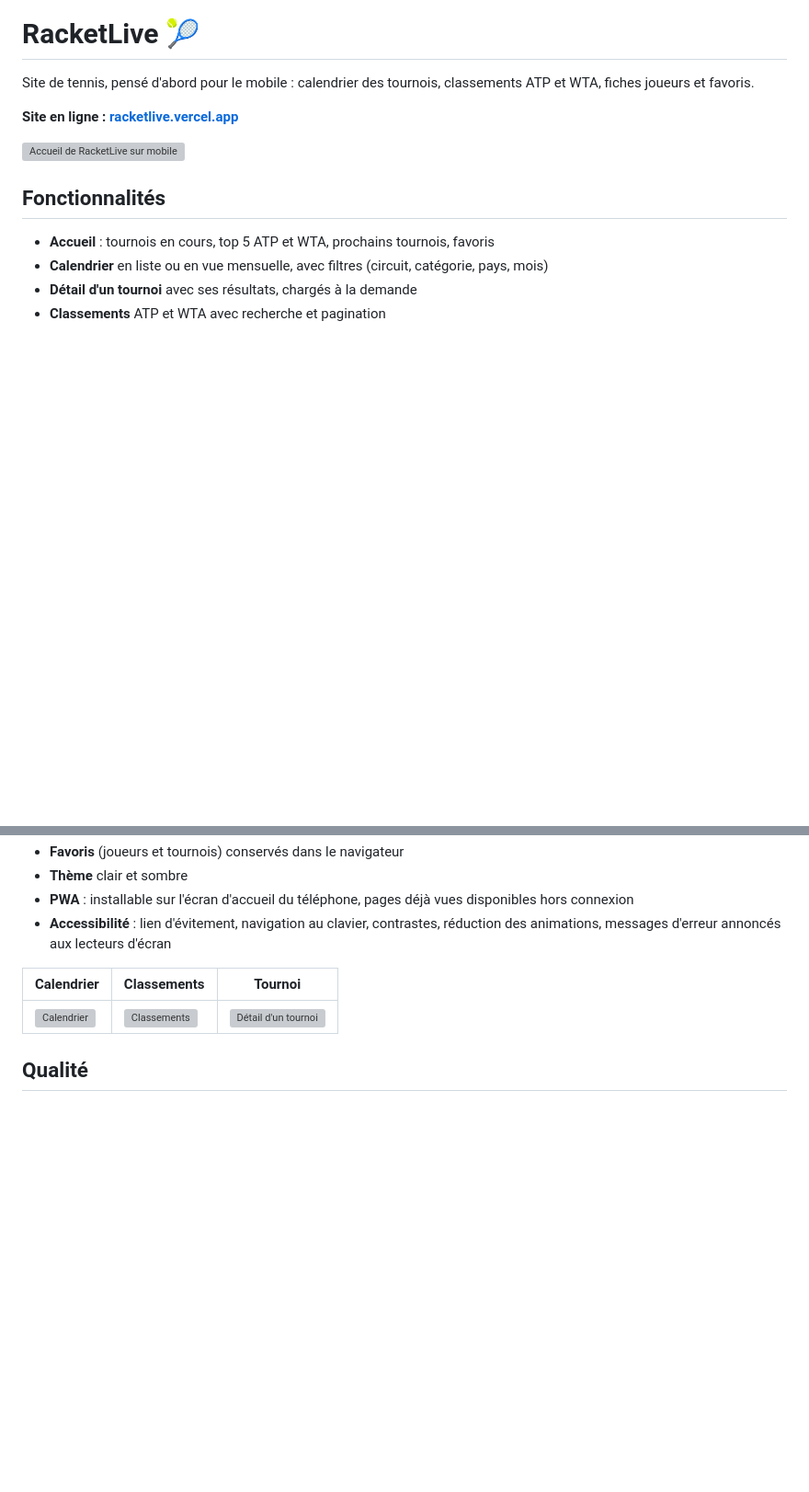
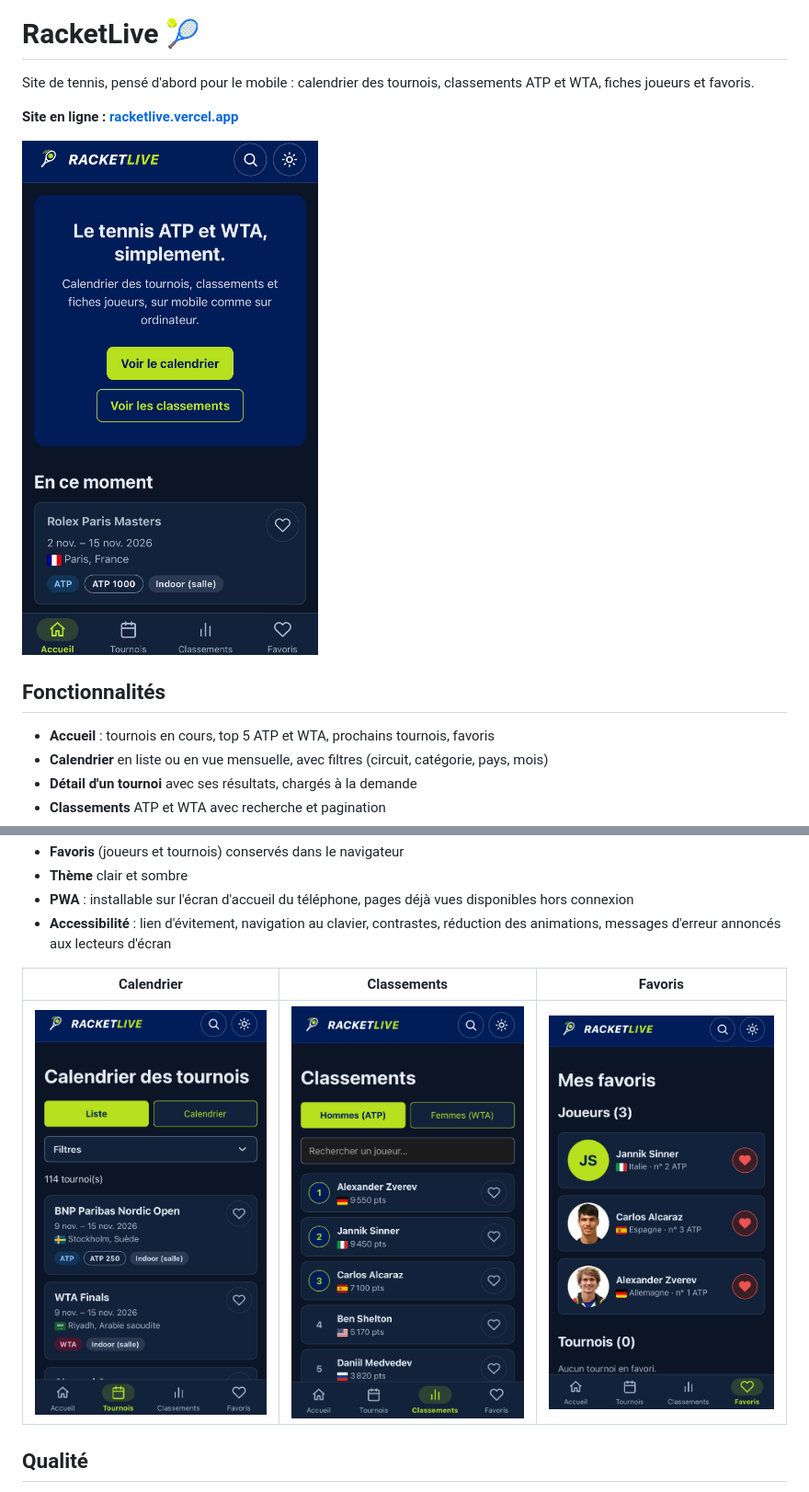
Before and after one commit to Labrosse-Anthony/racketlive, a Markdown page: README.md, 2 parts joined by grey strips. Shown at 92% size. Drawn GitHub-style; pictures changed too: docs/captures/accueil.jpg (added), docs/captures/calendrier.jpg (added), docs/captures/classements.jpg (added); blank space fills up the shorter version; grey boxes are pictures that could not be loaded.

Commit message:
Documents : captures d'écran dans le README

```diff
--- a/README.md
+++ b/README.md
@@ -4,7 +4,7 @@ Site de tennis, pensé d'abord pour le mobile : calendrier des tournois, classem
 
 **Site en ligne : [racketlive.vercel.app](https://racketlive.vercel.app)**
 
-![Accueil de RacketLive sur mobile](docs/captures/accueil.png)
+![Accueil de RacketLive sur mobile](docs/captures/accueil.jpg)
 
 ## Fonctionnalités
 
@@ -18,9 +18,9 @@ Site de tennis, pensé d'abord pour le mobile : calendrier des tournois, classem
 - **PWA** : installable sur l'écran d'accueil du téléphone, pages déjà vues disponibles hors connexion
 - **Accessibilité** : lien d'évitement, navigation au clavier, contrastes, réduction des animations, messages d'erreur annoncés aux lecteurs d'écran
 
-| Calendrier | Classements | Tournoi |
+| Calendrier | Classements | Favoris |
 | --- | --- | --- |
-| ![Calendrier](docs/captures/calendrier.png) | ![Classements](docs/captures/classements.png) | ![Détail d'un tournoi](docs/captures/tournoi.png) |
+| ![Calendrier](docs/captures/calendrier.jpg) | ![Classements](docs/captures/classements.jpg) | ![Mes favoris](docs/captures/favoris.jpg) |
 
 ## Qualité
 
```
